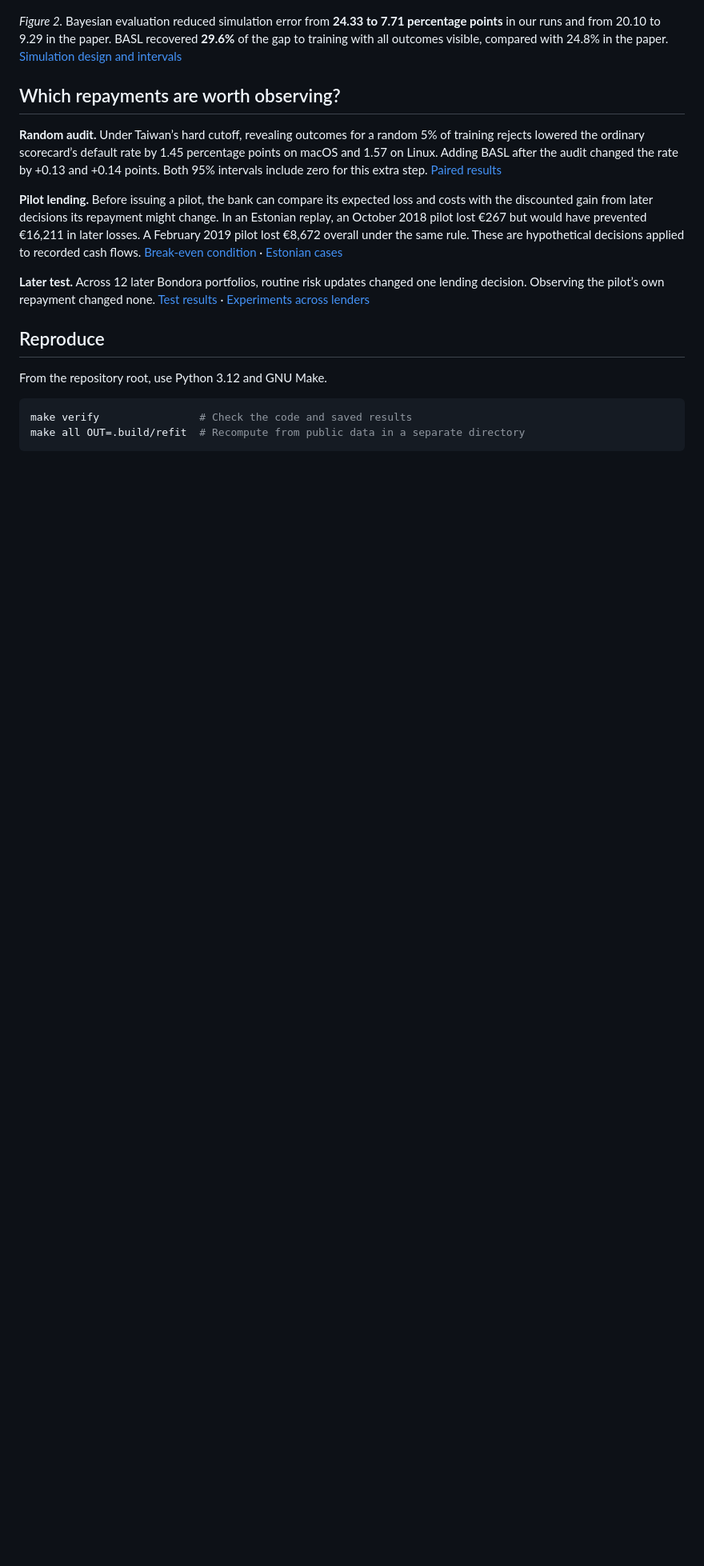
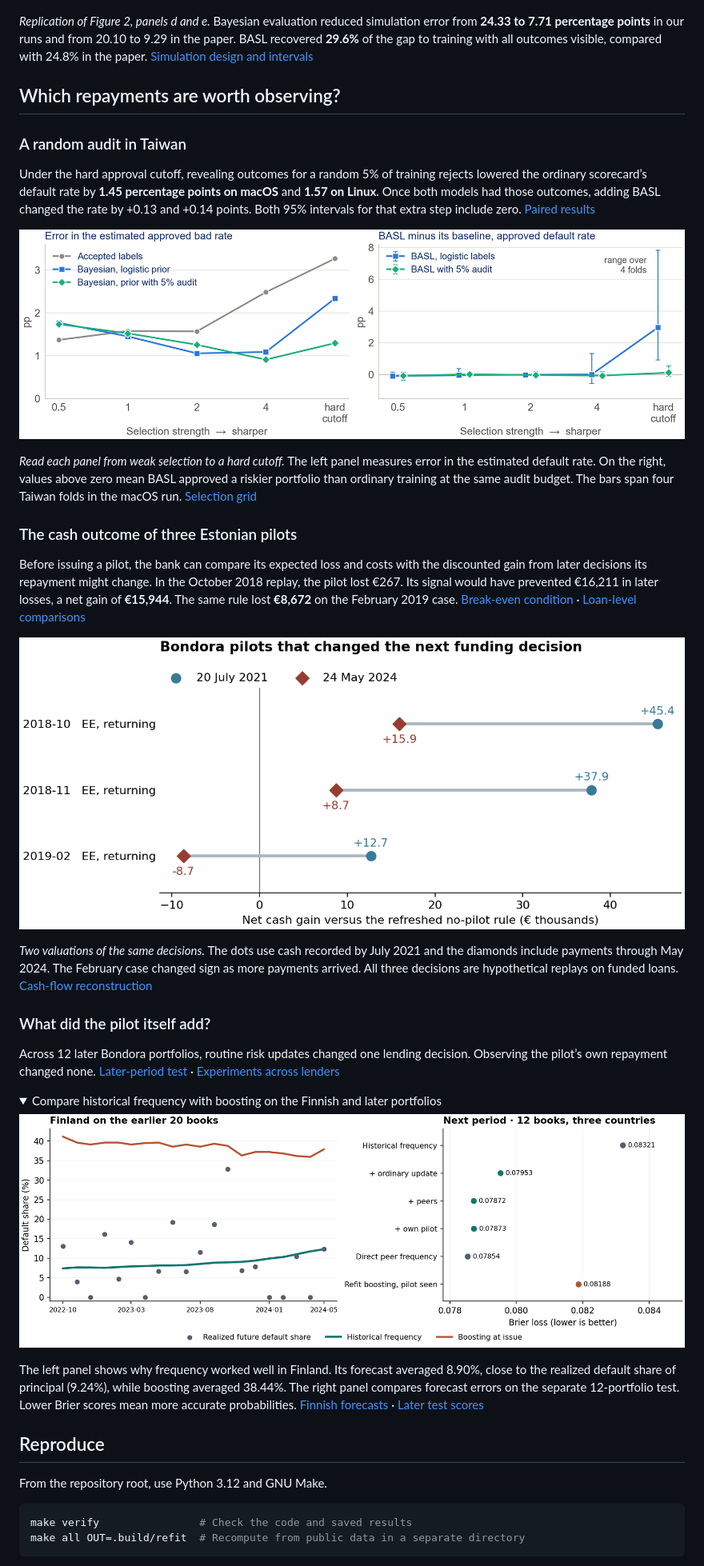
Before and after one commit to bigpurota/paper11, a Markdown page: README.md, the part around the change. Shown at 80% size. GitHub-like rendering; pictures changed too: slides/talk_strength.png (added); folded sections open; blank space fills up the shorter version.

Commit message:
Illustrate the audit and pilot results in the README

```diff
--- a/README.md
+++ b/README.md
@@ -22,15 +22,38 @@ Monedo supplied the paper’s private randomized benchmark. On Taiwan and Prospe
 
 ![Published results above and replication below. The left panels evaluate a fixed scorecard, and the right panels compare training methods.](results/simulation_fig2.png)
 
-*Figure 2.* Bayesian evaluation reduced simulation error from **24.33 to 7.71 percentage points** in our runs and from 20.10 to 9.29 in the paper. BASL recovered **29.6%** of the gap to training with all outcomes visible, compared with 24.8% in the paper. [Simulation design and intervals](docs/simulation.md)
+*Replication of Figure 2, panels d and e.* Bayesian evaluation reduced simulation error from **24.33 to 7.71 percentage points** in our runs and from 20.10 to 9.29 in the paper. BASL recovered **29.6%** of the gap to training with all outcomes visible, compared with 24.8% in the paper. [Simulation design and intervals](docs/simulation.md)
 
 ## Which repayments are worth observing?
 
-**Random audit.** Under Taiwan’s hard cutoff, revealing outcomes for a random 5% of training rejects lowered the ordinary scorecard’s default rate by 1.45 percentage points on macOS and 1.57 on Linux. Adding BASL after the audit changed the rate by +0.13 and +0.14 points. Both 95% intervals include zero for this extra step. [Paired results](docs/platform-refit.md)
+### A random audit in Taiwan
 
-**Pilot lending.** Before issuing a pilot, the bank can compare its expected loss and costs with the discounted gain from later decisions its repayment might change. In an Estonian replay, an October 2018 pilot lost €267 but would have prevented €16,211 in later losses. A February 2019 pilot lost €8,672 overall under the same rule. These are hypothetical decisions applied to recorded cash flows. [Break-even condition](docs/information-value.md) · [Estonian cases](docs/pilot-profiles.md)
+Under the hard approval cutoff, revealing outcomes for a random 5% of training rejects lowered the ordinary scorecard’s default rate by **1.45 percentage points on macOS** and **1.57 on Linux**. Once both models had those outcomes, adding BASL changed the rate by +0.13 and +0.14 points. Both 95% intervals for that extra step include zero. [Paired results](docs/platform-refit.md)
 
-**Later test.** Across 12 later Bondora portfolios, routine risk updates changed one lending decision. Observing the pilot’s own repayment changed none. [Test results](docs/frequency-test.md) · [Experiments across lenders](docs/README.md)
+![Taiwan selection experiment. At the hard cutoff, auditing rejects reduces Bayesian evaluation error on the left. On the right, the gap in approved defaults between BASL and ordinary training drops from +2.97 to +0.13 percentage points.](slides/talk_strength.png)
+
+*Read each panel from weak selection to a hard cutoff.* The left panel measures error in the estimated default rate. On the right, values above zero mean BASL approved a riskier portfolio than ordinary training at the same audit budget. The bars span four Taiwan folds in the macOS run. [Selection grid](docs/selection-strength.md)
+
+### The cash outcome of three Estonian pilots
+
+Before issuing a pilot, the bank can compare its expected loss and costs with the discounted gain from later decisions its repayment might change. In the October 2018 replay, the pilot lost €267. Its signal would have prevented €16,211 in later losses, a net gain of **€15,944**. The same rule lost **€8,672** on the February 2019 case. [Break-even condition](docs/information-value.md) · [Loan-level comparisons](docs/pilot-profiles.md)
+
+![Net cash gain versus skipping the pilot. At the May 2024 valuation, October and November 2018 gained €15.9k and €8.7k, while February 2019 lost €8.7k.](results/lender_pilot_cash.png)
+
+*Two valuations of the same decisions.* The dots use cash recorded by July 2021 and the diamonds include payments through May 2024. The February case changed sign as more payments arrived. All three decisions are hypothetical replays on funded loans. [Cash-flow reconstruction](docs/lender-pilot.md)
+
+### What did the pilot itself add?
+
+Across 12 later Bondora portfolios, routine risk updates changed one lending decision. Observing the pilot’s own repayment changed none. [Later-period test](docs/frequency-test.md) · [Experiments across lenders](docs/README.md)
+
+<details>
+<summary>Compare historical frequency with boosting on the Finnish and later portfolios</summary>
+
+![In 20 Finnish portfolios boosting forecasts stayed above the historical rate. On the later 12 portfolios, the Brier scores with peers alone and with the pilot revealed are nearly identical.](results/frequency_forecasts.png)
+
+The left panel shows why frequency worked well in Finland. Its forecast averaged 8.90%, close to the realized default share of principal (9.24%), while boosting averaged 38.44%. The right panel compares forecast errors on the separate 12-portfolio test. Lower Brier scores mean more accurate probabilities. [Finnish forecasts](docs/frequency_diagnosis.md) · [Later test scores](results/frequency_evaluation.csv)
+
+</details>
 
 ## Reproduce
 
```
Also changed, not shown: 1 other file.
